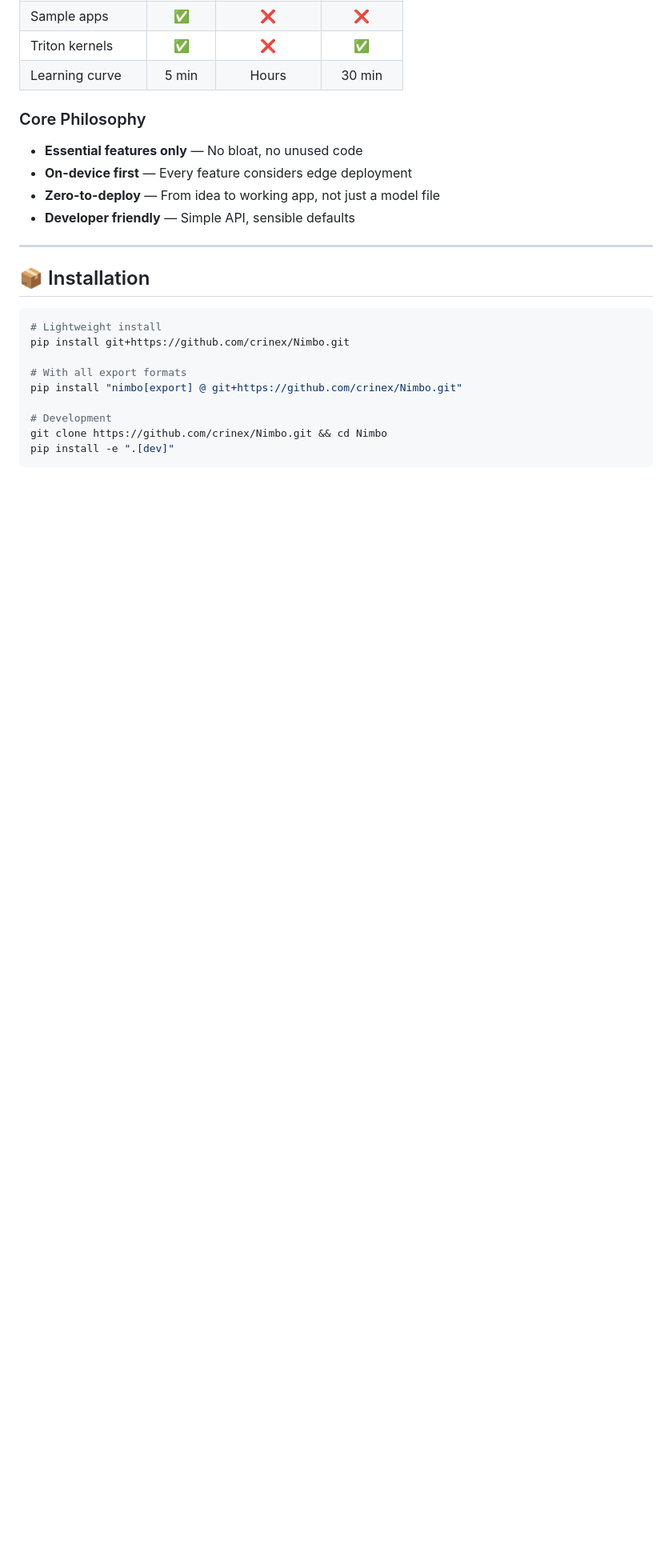
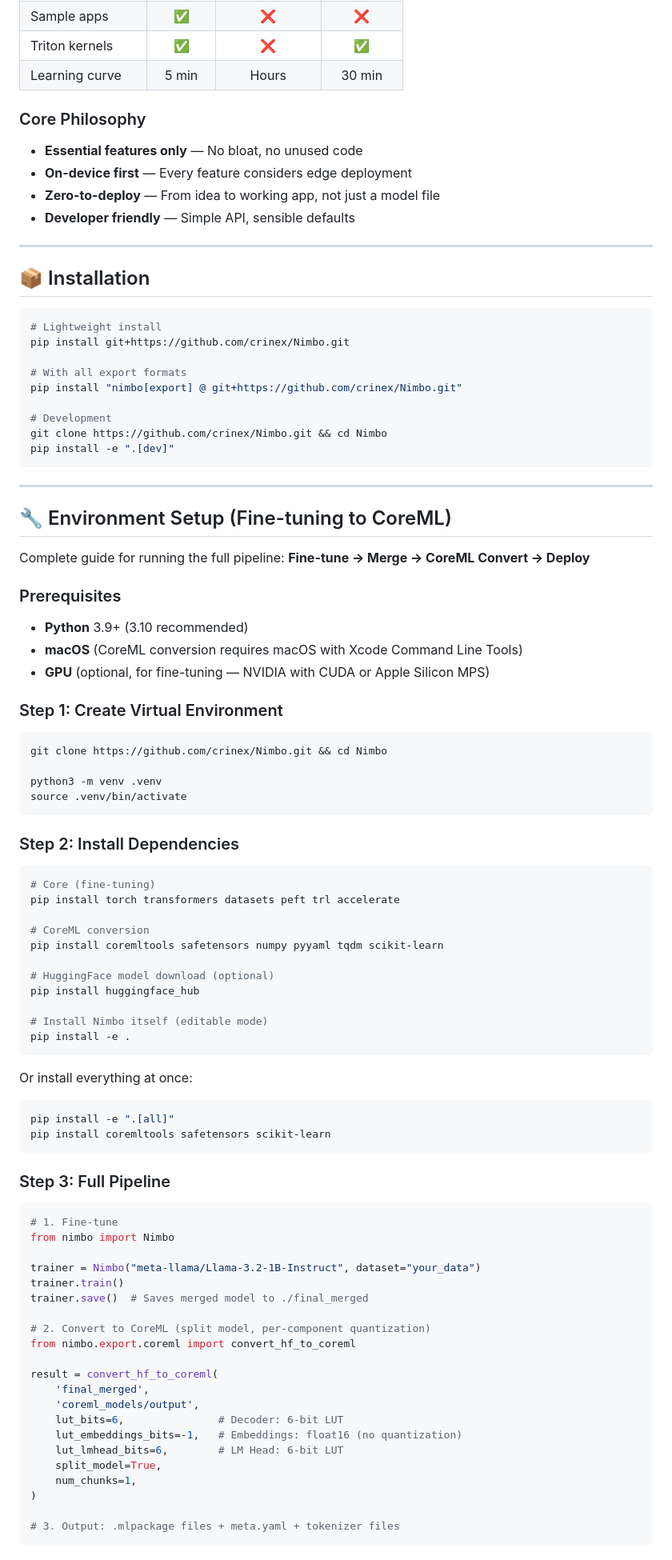
Before and after one commit to Nimbo-code/Nimbo, a Markdown page: README.md, the part around one of its changes. Shown at 80% size. Rendered like a GitHub page; blank space fills up the shorter version.

Commit message:
Add environment setup guide for full pipeline (fine-tune to CoreML)

````diff
--- a/README.md
+++ b/README.md
@@ -162,3 +162,74 @@ pip install "nimbo[export] @ git+https://github.com/crinex/Nimbo.git"
 git clone https://github.com/crinex/Nimbo.git && cd Nimbo
 pip install -e ".[dev]"
 ```
+
+---
+
+## 🔧 Environment Setup (Fine-tuning to CoreML)
+
+Complete guide for running the full pipeline: **Fine-tune → Merge → CoreML Convert → Deploy**
+
+### Prerequisites
+
+- **Python** 3.9+ (3.10 recommended)
+- **macOS** (CoreML conversion requires macOS with Xcode Command Line Tools)
+- **GPU** (optional, for fine-tuning — NVIDIA with CUDA or Apple Silicon MPS)
+
+### Step 1: Create Virtual Environment
+
+```bash
+git clone https://github.com/crinex/Nimbo.git && cd Nimbo
+
+python3 -m venv .venv
+source .venv/bin/activate
+```
+
+### Step 2: Install Dependencies
+
+```bash
+# Core (fine-tuning)
+pip install torch transformers datasets peft trl accelerate
+
+# CoreML conversion
+pip install coremltools safetensors numpy pyyaml tqdm scikit-learn
+
+# HuggingFace model download (optional)
+pip install huggingface_hub
+
+# Install Nimbo itself (editable mode)
+pip install -e .
+```
+
+Or install everything at once:
+
+```bash
+pip install -e ".[all]"
+pip install coremltools safetensors scikit-learn
+```
+
+### Step 3: Full Pipeline
+
+```python
+# 1. Fine-tune
+from nimbo import Nimbo
+
+trainer = Nimbo("meta-llama/Llama-3.2-1B-Instruct", dataset="your_data")
+trainer.train()
+trainer.save()  # Saves merged model to ./final_merged
+
+# 2. Convert to CoreML (split model, per-component quantization)
+from nimbo.export.coreml import convert_hf_to_coreml
+
+result = convert_hf_to_coreml(
+    'final_merged',
+    'coreml_models/output',
+    lut_bits=6,               # Decoder: 6-bit LUT
+    lut_embeddings_bits=-1,   # Embeddings: float16 (no quantization)
+    lut_lmhead_bits=6,        # LM Head: 6-bit LUT
+    split_model=True,
+    num_chunks=1,
+)
+
+# 3. Output: .mlpackage files + meta.yaml + tokenizer files
+```
+
````
Also changed, not shown: other parts of README.md (+21 -0 lines).
